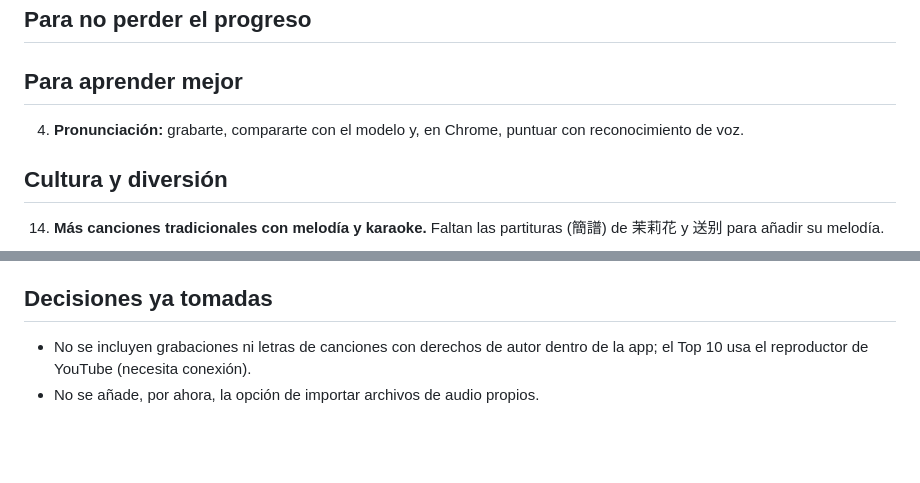
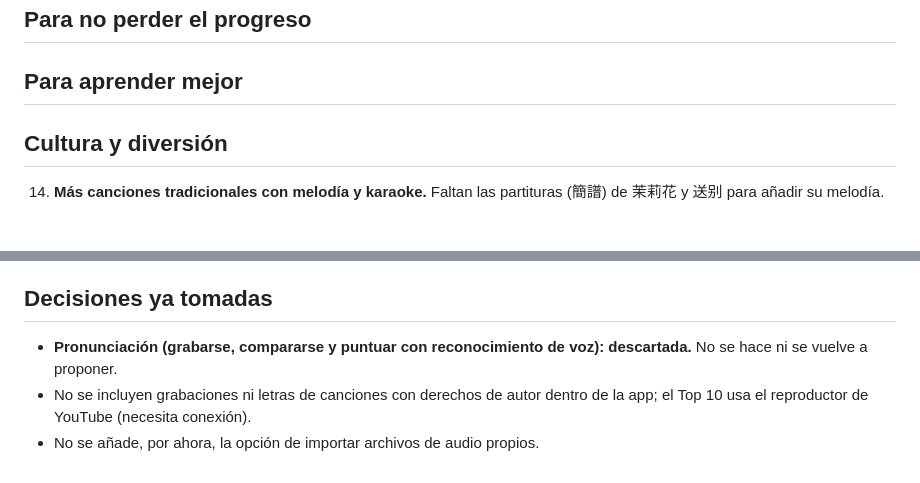
Before and after one commit to Vijuliocaca/HSK3, a Markdown page: IDEAS.md, 2 parts joined by grey strips. Drawn GitHub-style; blank space fills up the shorter version.

Commit message:
IDEAS: se descarta la pronunciación
Co-Authored-By: Claude Sonnet 5.5 <noreply@anthropic.com>

```diff
--- a/IDEAS.md
+++ b/IDEAS.md
@@ -5,7 +5,6 @@ Lista de mejoras que se han hablado y todavía no están hechas. Recomendación:
 ## Para no perder el progreso
 
 ## Para aprender mejor
-4. **Pronunciación:** grabarte, compararte con el modelo y, en Chrome, puntuar con reconocimiento de voz.
 
 ## Cultura y diversión
 14. **Más canciones tradicionales con melodía y karaoke.** Faltan las partituras (簡譜) de 茉莉花 y 送别 para añadir su melodía.
@@ -36,5 +35,6 @@ Lista de mejoras que se han hablado y todavía no están hechas. Recomendación:
 - Carga más ligera: medida en Edge, aplazar gramática y canciones solo ahorraba ~3 % (el service worker precarga todo) y se descartó. Sí se guardó en caché por día el cálculo de las fiestas (~50 ms por arranque, sw v52). Si el arranque se nota lento en el móvil, la vía con más recorrido sería cargar las frases de ejemplo (frases*.js, ~500 KB) bajo demanda. Pendiente: emparejar y dibujar trazos con teclado, versión oscura del alto contraste.
 
 ## Decisiones ya tomadas
+- **Pronunciación (grabarse, compararse y puntuar con reconocimiento de voz): descartada.** No se hace ni se vuelve a proponer.
 - No se incluyen grabaciones ni letras de canciones con derechos de autor dentro de la app; el Top 10 usa el reproductor de YouTube (necesita conexión).
 - No se añade, por ahora, la opción de importar archivos de audio propios.
```
